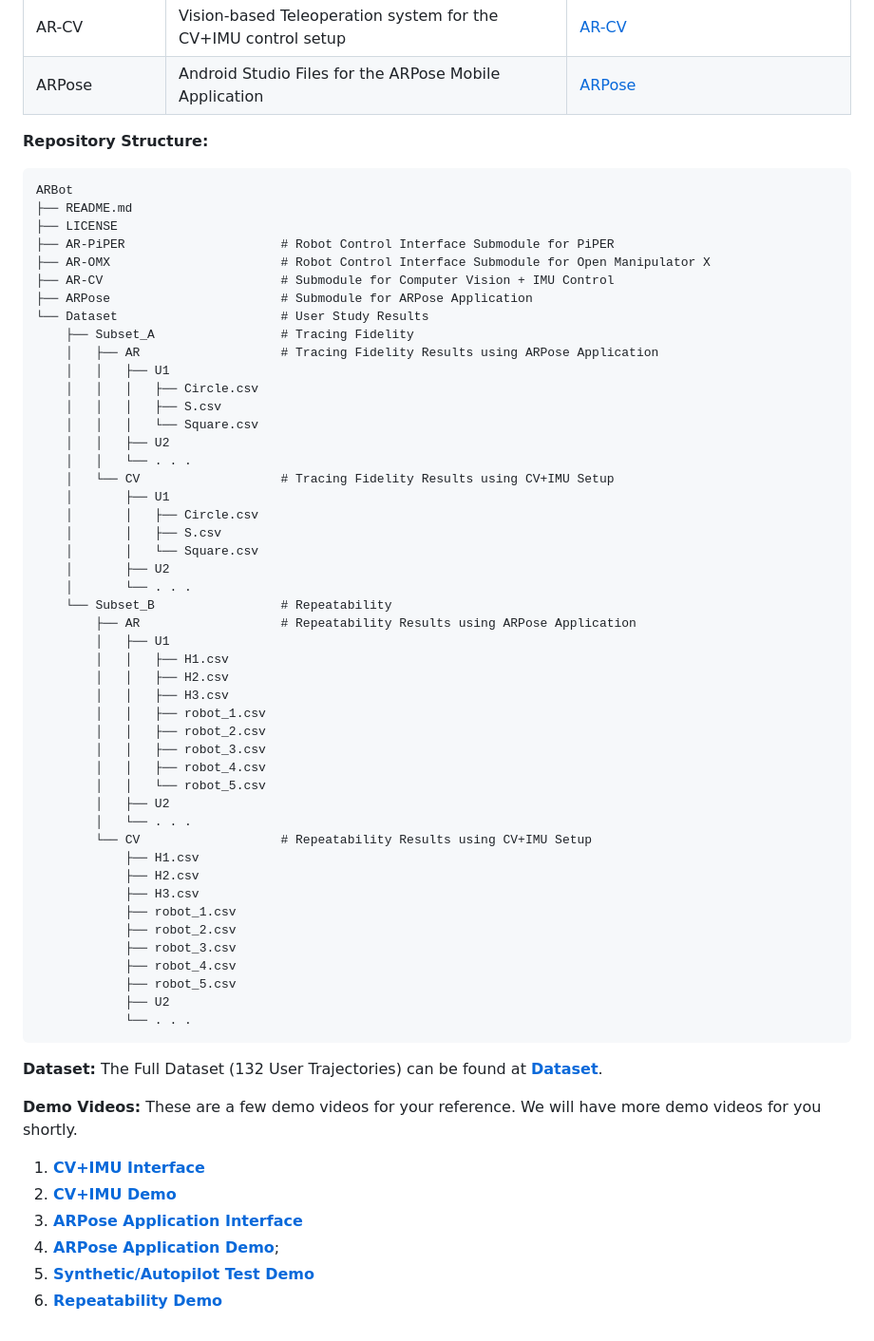
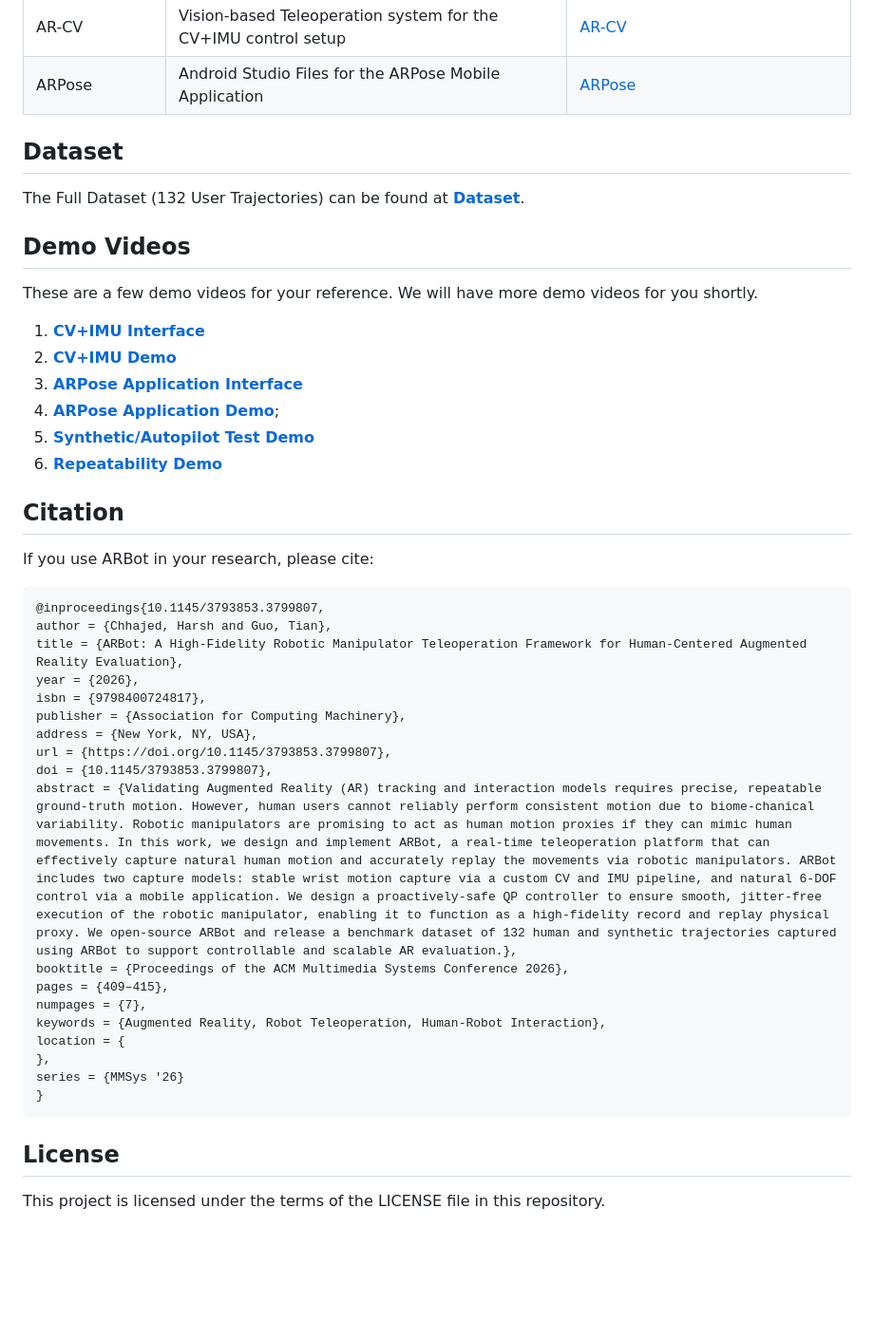
Before and after one commit to haileyrreed/ARBot, a Markdown page: README.md, the part around one of its changes. Shown at 95% size. Rendered like a GitHub page; blank space fills up the shorter version.

Commit message:
Added ACM publishing link
Changes Done
1. Added ACM ARBot access Button
2. Citation Bibtex Added
and a few minor changes

````diff
--- a/README.md
+++ b/README.md
@@ -33,63 +44,42 @@ Use the table below as a reference to build and run your code:
 | AR-CV           | Vision-based Teleoperation system for the CV+IMU control setup            | [AR-CV](https://github.com/cake-lab/AR-CV/blob/main/README.md)       |
 | ARPose          | Android Studio Files for the ARPose Mobile Application                    | [ARPose](https://github.com/cake-lab/ARPose/blob/main/README.md)     |
 
+## Dataset
+The Full Dataset (132 User Trajectories) can be found at [**Dataset**](https://drive.google.com/drive/folders/1G7c1eUC-Iz520lqaE077X5Flvq8blLnZ).
 
-**Repository Structure:**
-```text
-ARBot
-├── README.md
-├── LICENSE
-├── AR-PiPER                     # Robot Control Interface Submodule for PiPER
-├── AR-OMX                       # Robot Control Interface Submodule for Open Manipulator X
-├── AR-CV                        # Submodule for Computer Vision + IMU Control
-├── ARPose                       # Submodule for ARPose Application
-└── Dataset                      # User Study Results
-    ├── Subset_A                 # Tracing Fidelity
-    │   ├── AR                   # Tracing Fidelity Results using ARPose Application
-    │   │   ├── U1
-    │   │   │   ├── Circle.csv
-    │   │   │   ├── S.csv
-    │   │   │   └── Square.csv
-    │   │   ├── U2
-    │   │   └── . . .
-    │   └── CV                   # Tracing Fidelity Results using CV+IMU Setup
-    │       ├── U1
-    │       │   ├── Circle.csv
-    │       │   ├── S.csv
-    │       │   └── Square.csv
-    │       ├── U2
-    │       └── . . .
-    └── Subset_B                 # Repeatability
-        ├── AR                   # Repeatability Results using ARPose Application
-        │   ├── U1
-        │   │   ├── H1.csv
-        │   │   ├── H2.csv
-        │   │   ├── H3.csv
-        │   │   ├── robot_1.csv
-        │   │   ├── robot_2.csv
-        │   │   ├── robot_3.csv
-        │   │   ├── robot_4.csv
-        │   │   └── robot_5.csv
-        │   ├── U2
-        │   └── . . .
-        └── CV                   # Repeatability Results using CV+IMU Setup
-            ├── H1.csv
-            ├── H2.csv
-            ├── H3.csv
-            ├── robot_1.csv
-            ├── robot_2.csv
-            ├── robot_3.csv
-            ├── robot_4.csv
-            ├── robot_5.csv
-            ├── U2
-            └── . . .
-```
-**Dataset:** The Full Dataset (132 User Trajectories) can be found at [**Dataset**](https://drive.google.com/drive/folders/1G7c1eUC-Iz520lqaE077X5Flvq8blLnZ).
-
-**Demo Videos:** These are a few demo videos for your reference. We will have more demo videos for you shortly.
+## Demo Videos
+These are a few demo videos for your reference. We will have more demo videos for you shortly.
 1. [**CV+IMU Interface**](https://drive.google.com/file/d/1VjITGwzkQLmal4xdXsaT_iV-3kNjdCD8/view?usp=drive_link)
 2. [**CV+IMU Demo**](https://drive.google.com/file/d/1Z5jzTr8tb5N-JOF8WMgJOlCP0_4tsF_e/view?usp=drive_link)
 3.  [**ARPose Application Interface**](https://drive.google.com/file/d/1X8K3hZk1EJHmHe50lMYxUsKMgj8OQIDr/view?usp=drive_link)
 4. [**ARPose Application Demo**](https://drive.google.com/file/d/1324HGlZf_FzXDWoYewhlxSaan-apt4sX/view?usp=drive_link);
 5. [**Synthetic/Autopilot Test Demo**](https://drive.google.com/file/d/1MwcpBHuZDvIcs2RHiYREru_yq0Fb4_qH/view?usp=drive_link)
 6. [**Repeatability Demo**](https://drive.google.com/file/d/1YyK5cY2xDm7AgdSEWj-_Hf-RHP_pOACt/view?usp=drive_link)
+
+## Citation
+If you use ARBot in your research, please cite:
+
+```bibtex
+@inproceedings{10.1145/3793853.3799807,
+author = {Chhajed, Harsh and Guo, Tian},
+title = {ARBot: A High-Fidelity Robotic Manipulator Teleoperation Framework for Human-Centered Augmented Reality Evaluation},
+year = {2026},
+isbn = {9798400724817},
+publisher = {Association for Computing Machinery},
+address = {New York, NY, USA},
+url = {https://doi.org/10.1145/3793853.3799807},
+doi = {10.1145/3793853.3799807},
+abstract = {Validating Augmented Reality (AR) tracking and interaction models requires precise, repeatable ground-truth motion. However, human users cannot reliably perform consistent motion due to biome-chanical variability. Robotic manipulators are promising to act as human motion proxies if they can mimic human movements. In this work, we design and implement ARBot, a real-time teleoperation platform that can effectively capture natural human motion and accurately replay the movements via robotic manipulators. ARBot includes two capture models: stable wrist motion capture via a custom CV and IMU pipeline, and natural 6-DOF control via a mobile application. We design a proactively-safe QP controller to ensure smooth, jitter-free execution of the robotic manipulator, enabling it to function as a high-fidelity record and replay physical proxy. We open-source ARBot and release a benchmark dataset of 132 human and synthetic trajectories captured using ARBot to support controllable and scalable AR evaluation.},
+booktitle = {Proceedings of the ACM Multimedia Systems Conference 2026},
+pages = {409–415},
+numpages = {7},
+keywords = {Augmented Reality, Robot Teleoperation, Human-Robot Interaction},
+location = {
+},
+series = {MMSys '26}
+}
+```
+
+## License
+
+This project is licensed under the terms of the LICENSE file in this repository.
````
Also changed, not shown: other parts of README.md (+12 -1 lines).
